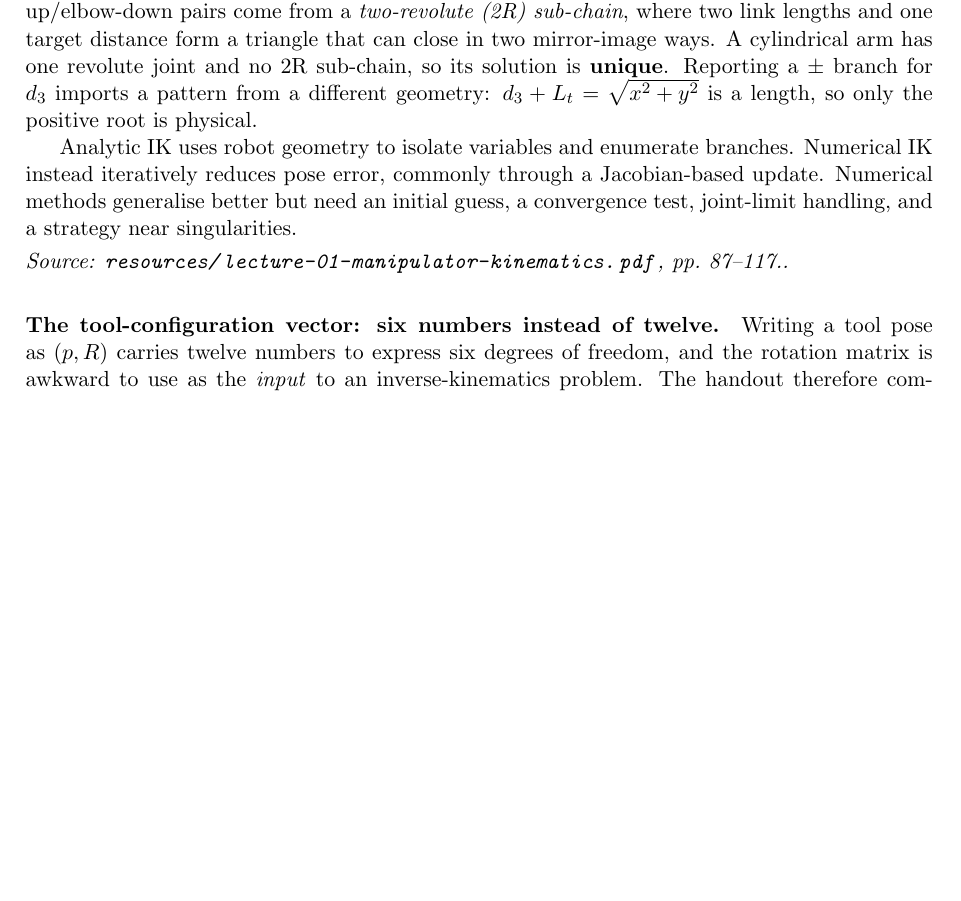
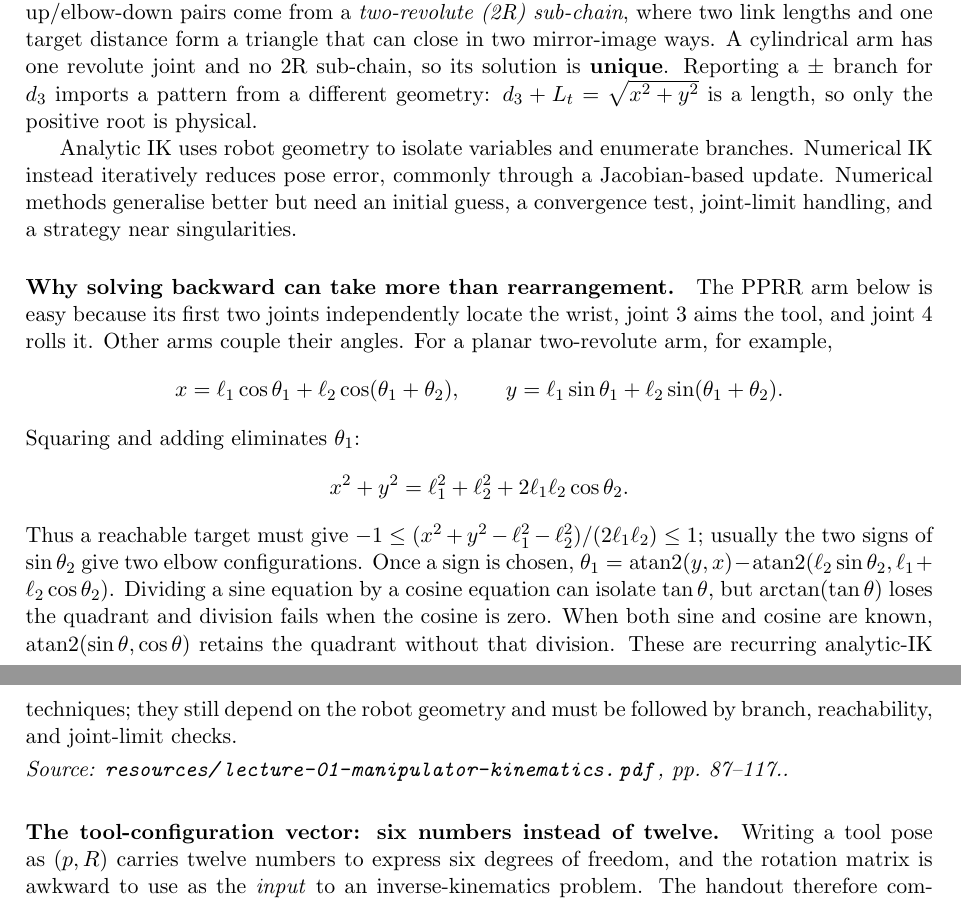
Before and after one commit to jeffery-han/NTU-CCA-courses, a LaTeX document (EE-6221/notes/beginner-notes.tex): part of page 5 of 9 before the commit and two parts of pages 5 and 6 of 9 after it, the two joined at a grey line, cut so that both start at the same text, the shorter picture padded with empty space. Compiled offline with pdfLaTeX.

Commit message:
EE-6221: explain analytic IK methods and branches

```diff
--- a/EE-6221/notes/beginner-notes.tex
+++ b/EE-6221/notes/beginner-notes.tex
@@ -218,6 +218,29 @@ from a different geometry: $d_3+L_t=\sqrt{x^2+y^2}$ is a length, so only the pos
 physical.
 
 Analytic IK uses robot geometry to isolate variables and enumerate branches. Numerical IK instead iteratively reduces pose error, commonly through a Jacobian-based update. Numerical methods generalise better but need an initial guess, a convergence test, joint-limit handling, and a strategy near singularities.
+
+\paragraph{Why solving backward can take more than rearrangement.}
+The PPRR arm below is easy because its first two joints independently locate the wrist,
+joint~3 aims the tool, and joint~4 rolls it. Other arms couple their angles. For a planar
+two-revolute arm, for example,
+\[
+ x=\ell_1\cos\theta_1+\ell_2\cos(\theta_1+\theta_2),\qquad
+ y=\ell_1\sin\theta_1+\ell_2\sin(\theta_1+\theta_2).
+\]
+Squaring and adding eliminates $\theta_1$:
+\[
+ x^2+y^2=\ell_1^2+\ell_2^2+2\ell_1\ell_2\cos\theta_2.
+\]
+Thus a reachable target must give $-1\leq (x^2+y^2-\ell_1^2-\ell_2^2)/(2\ell_1\ell_2)\leq1$;
+usually the two signs of $\sin\theta_2$ give two elbow configurations. Once a sign is
+chosen, $\theta_1=\operatorname{atan2}(y,x)-
+\operatorname{atan2}(\ell_2\sin\theta_2,\ell_1+\ell_2\cos\theta_2)$.
+Dividing a sine equation by a cosine equation can isolate $\tan\theta$,
+but $\arctan(\tan\theta)$ loses the quadrant and division fails when the cosine is zero.
+When both sine and cosine are known, $\operatorname{atan2}(\sin\theta,\cos\theta)$
+retains the quadrant without that division. These are recurring analytic-IK techniques;
+they still depend on the robot geometry and must be followed by branch, reachability,
+and joint-limit checks.
 \source{\texttt{resources/lecture-01-manipulator-kinematics.pdf}, pp.~87--117.}
 
 \paragraph{The tool-configuration vector: six numbers instead of twelve.}
```
Also changed, not shown: EE-6221/STATUS.md (+1 -0 lines), EE-6221/notes/notes.tex (+7 -0 lines), EE-6221/notes/beginner-notes.pdf, EE-6221/notes/notes.pdf.
